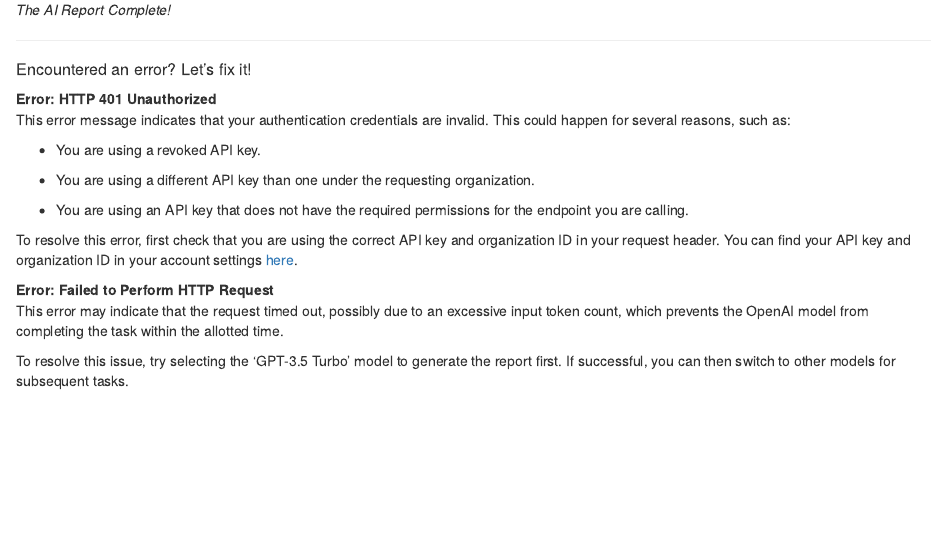
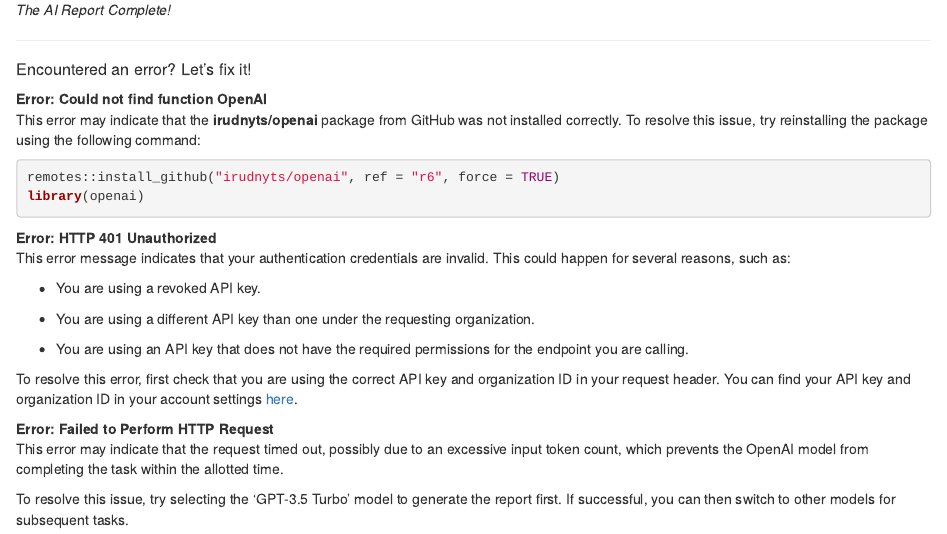
Before and after one commit to TeddYenn/ShiNyP-Guide, an R Markdown document (09-AIReport.Rmd): the page in a window 1100 px wide, from 2690 px down. Rendered offline with R 4.5, knitr and Pandoc, with nearby package versions; drawn as R Markdown's standard HTML page in place of the format the file asks for.

Commit message:
v20241101

````diff
--- a/09-AIReport.Rmd
+++ b/09-AIReport.Rmd
@@ -62,6 +62,15 @@ Upon signing up, OpenAI provides free credits valid for 3 months. After the free
 
 ##### Encountered an error? Let’s fix it! {.unnumbered}
 
+Error: Could not find function OpenAI
+
+:   This error may indicate that the **irudnyts/openai** package from GitHub was not installed correctly. To resolve this issue, try reinstalling the package using the following command:
+
+    ``` R
+    remotes::install_github("irudnyts/openai", ref = "r6", force = TRUE)
+    library(openai)
+    ```
+
 Error: HTTP 401 Unauthorized
 
 :   This error message indicates that your authentication credentials are invalid. This could happen for several reasons, such as:
````
Also changed, not shown: docs/search_index.json, 2 other files.
